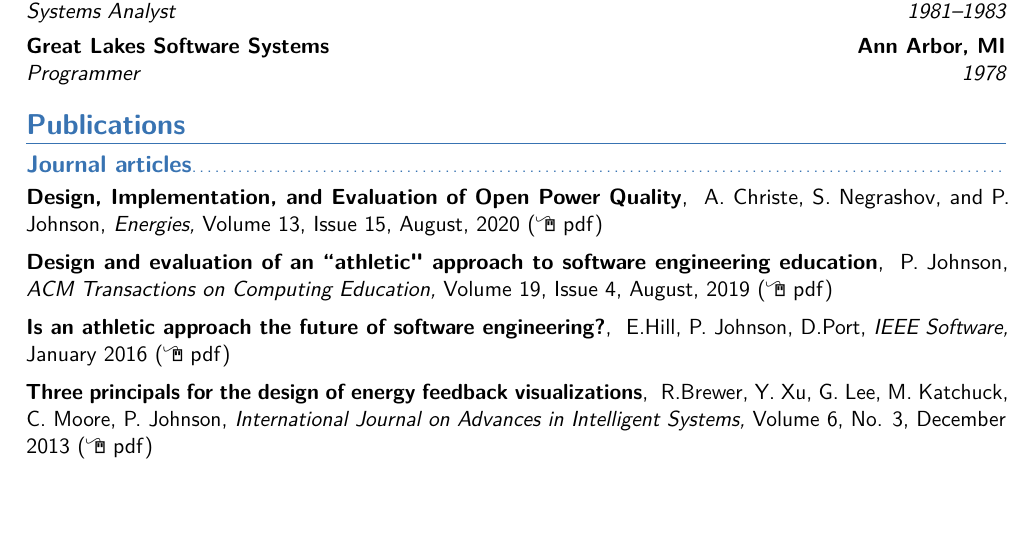
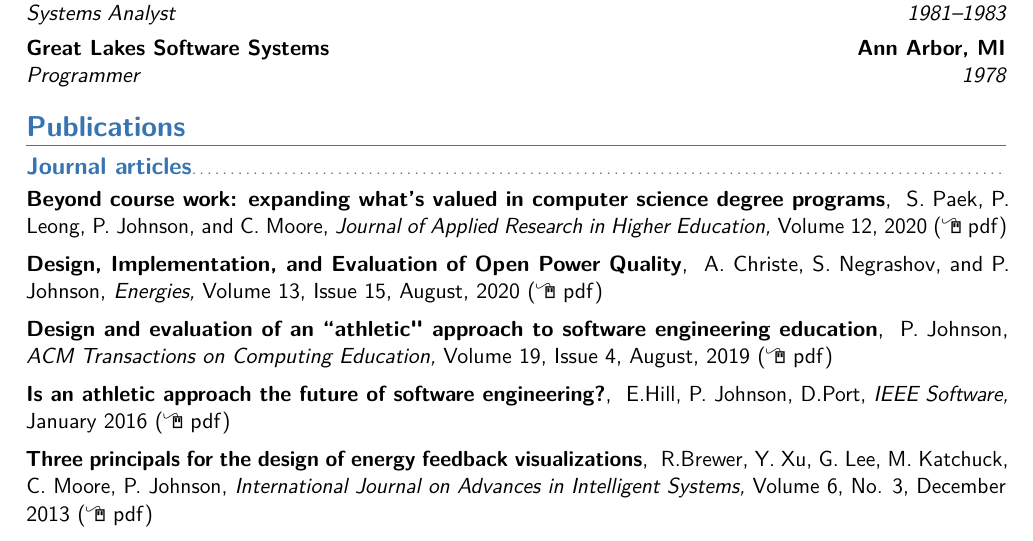
Before and after one commit to philipmjohnson/cv, a LaTeX CV (philipmjohnson-cv.tex): part of page 2 of 10, cut so that both start at the same text, the shorter picture padded with empty space. Compiled offline with pdfLaTeX.

Commit message:
update CV

```diff
--- a/philipmjohnson-cv.tex
+++ b/philipmjohnson-cv.tex
@@ -145,6 +145,12 @@
 
 \section{Publications}
 \subsection{Journal articles}
+
+\cvpubitemlink{Beyond course work: expanding what's valued in computer science degree programs}
+          {S. Paek, P. Leong, P. Johnson, and C. Moore}
+          {Journal of Applied Research in Higher Education}
+          {Volume 12, 2020}
+          {http://csdl.ics.hawaii.edu/techreports/2020/20-08/20-08.pdf}
 
 \cvpubitemlink{Design, Implementation, and Evaluation of Open Power Quality}
           {A. Christe, S. Negrashov, and P. Johnson}
```
Also changed, not shown: philipmjohnson-cv.pdf.
